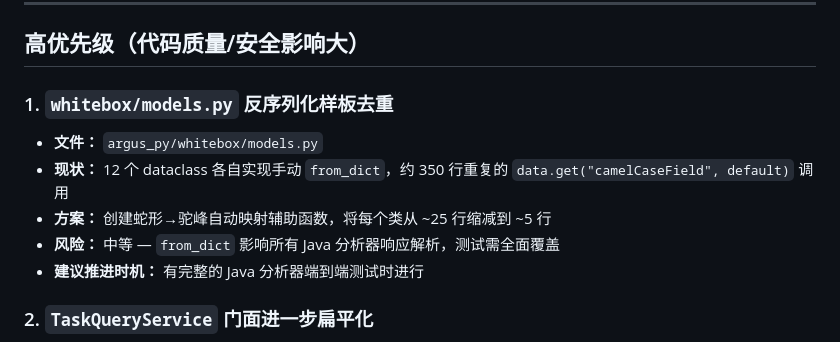
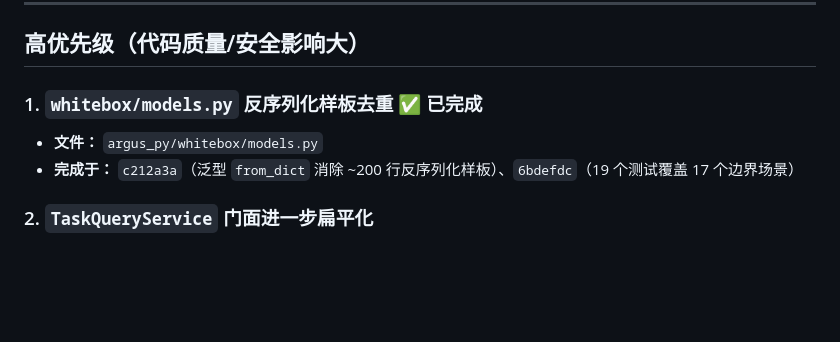
Before and after one commit to OTweihan/Argus, a Markdown page: docs/optimizations/follow-up-optimizations.md, the part around the change. GitHub-like rendering; blank space fills up the shorter version.

Commit message:
docs: 标记 whitebox models.py 反序列化去重为已完成 (c212a3a, 6bdefdc)

```diff
--- a/docs/optimizations/follow-up-optimizations.md
+++ b/docs/optimizations/follow-up-optimizations.md
@@ -6,13 +6,10 @@ _由代码审查生成的 8 项延后/待处理事项，按优先级排列。_
 
 ## 高优先级（代码质量/安全影响大）
 
-### 1. `whitebox/models.py` 反序列化样板去重
+### 1. `whitebox/models.py` 反序列化样板去重 ✅ 已完成
 
 - **文件：** `argus_py/whitebox/models.py`
-- **现状：** 12 个 dataclass 各自实现手动 `from_dict`，约 350 行重复的 `data.get("camelCaseField", default)` 调用
-- **方案：** 创建蛇形→驼峰自动映射辅助函数，将每个类从 ~25 行缩减到 ~5 行
-- **风险：** 中等 — `from_dict` 影响所有 Java 分析器响应解析，测试需全面覆盖
-- **建议推进时机：** 有完整的 Java 分析器端到端测试时进行
+- **完成于：** `c212a3a`（泛型 `from_dict` 消除 ~200 行反序列化样板）、`6bdefdc`（19 个测试覆盖 17 个边界场景）
 
 ### 2. `TaskQueryService` 门面进一步扁平化
 
```
